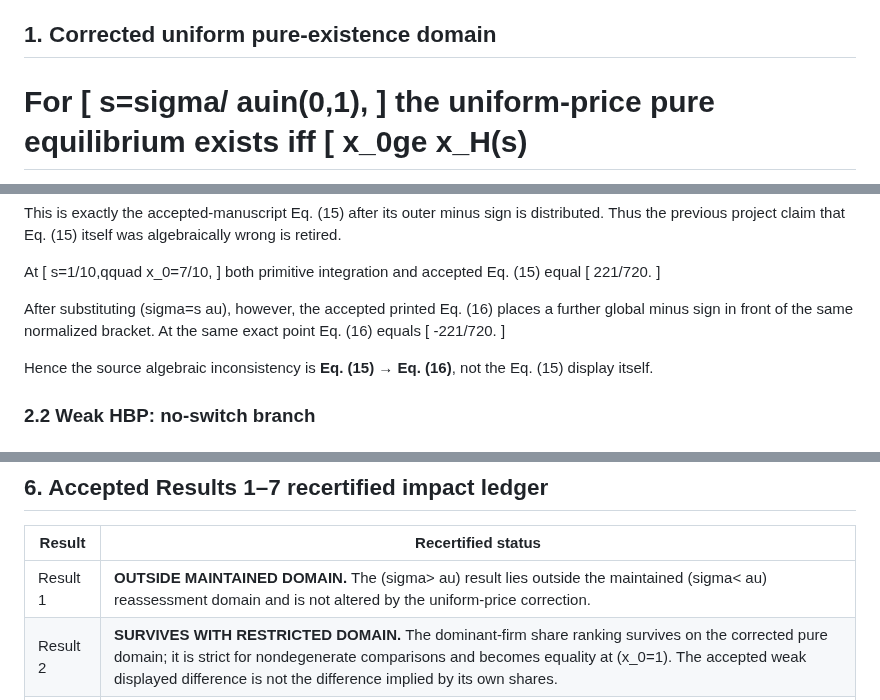
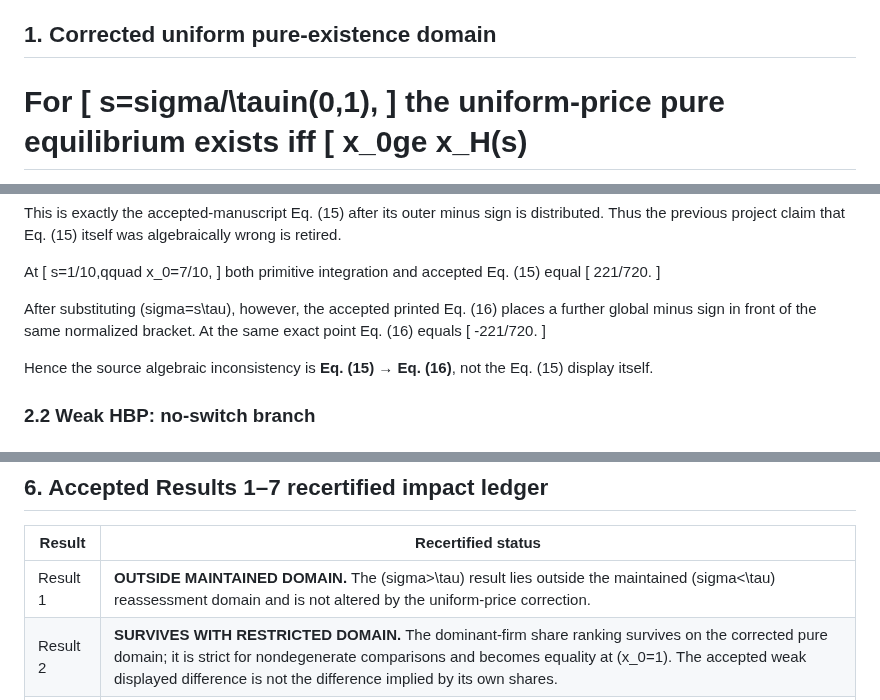
Before and after one commit to ryotamatsuki/gss-2012-hbpd-welfare-reassessment, a Markdown page: results/stage07_downstream_impact.md, 3 parts joined by grey strips. GitHub-like rendering.

```diff
--- a/results/stage07_downstream_impact.md
+++ b/results/stage07_downstream_impact.md
@@ -9,7 +9,7 @@
 
 For
 [
-s=sigma/	auin(0,1),
+s=sigma/\tauin(0,1),
 ]
 the uniform-price pure equilibrium exists iff
 [
@@ -79,7 +79,7 @@ both primitive integration and accepted Eq. (15) equal
 221/720.
 ]
 
-After substituting (sigma=s	au), however, the accepted printed Eq. (16) places a further global minus sign in front of the same normalized bracket. At the same exact point Eq. (16) equals
+After substituting (sigma=s\tau), however, the accepted printed Eq. (16) places a further global minus sign in front of the same normalized bracket. At the same exact point Eq. (16) equals
 [
 -221/720.
 ]
@@ -289,7 +287,7 @@ Therefore at (x_0=1):
 
 | Result | Recertified status |
 |---|---|
-| Result 1 | **OUTSIDE MAINTAINED DOMAIN.** The (sigma>	au) result lies outside the maintained (sigma<	au) reassessment domain and is not altered by the uniform-price correction. |
+| Result 1 | **OUTSIDE MAINTAINED DOMAIN.** The (sigma>\tau) result lies outside the maintained (sigma<\tau) reassessment domain and is not altered by the uniform-price correction. |
 | Result 2 | **SURVIVES WITH RESTRICTED DOMAIN.** The dominant-firm share ranking survives on the corrected pure domain; it is strict for nondegenerate comparisons and becomes equality at (x_0=1). The accepted weak displayed difference is not the difference implied by its own shares. |
 | Result 3 | **INVALID AS STATED.** Eq. (15) itself is correct on its switching branch; printed Eq. (16) reverses its sign, and the no-switch region requires a separate realized-allocation expression. |
 | Result 4 | **INVALID AS STATED OVER THE FULL WEAK DOMAIN.** Eq. (22) is a switching-branch formula. On the corrected weak pure overlap, (pi_B^d<pi_B^u); outside it, profile profits must be evaluated on the realized branch. |
```
Also changed, not shown: other parts of results/stage07_downstream_impact.md (+45 -47 lines).
